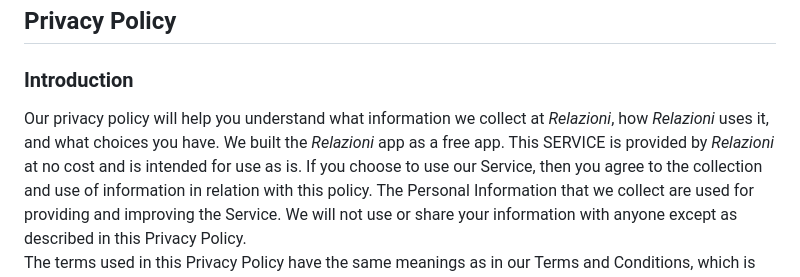
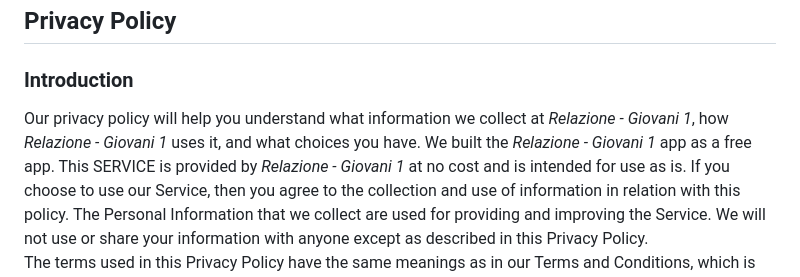
Before and after one commit to theFreeman96/valdulivi2023-giovani1, a Markdown page: privacy-policy.md, the part around the change. Drawn GitHub-style.

```diff
--- a/privacy-policy.md
+++ b/privacy-policy.md
@@ -2,8 +2,8 @@ Privacy Policy
 ----------------
 
 ### Introduction
-Our privacy policy will help you understand what information we collect at *Relazioni*, how *Relazioni* uses it, and what choices you have.
-We built the *Relazioni* app as a free app. This SERVICE is provided by *Relazioni* at no cost and is intended for use as is.
+Our privacy policy will help you understand what information we collect at *Relazione - Giovani 1*, how *Relazione - Giovani 1* uses it, and what choices you have.
+We built the *Relazione - Giovani 1* app as a free app. This SERVICE is provided by *Relazione - Giovani 1* at no cost and is intended for use as is.
 If you choose to use our Service, then you agree to the collection and use of information in  relation with this policy. The Personal Information that we collect are used for providing and improving the Service. We will not use or share your information with anyone except as described in this Privacy Policy.
 The terms used in this Privacy Policy have the same meanings as in our Terms and Conditions, which is accessible in our website, unless otherwise  defined in this Privacy Policy.
 
```
